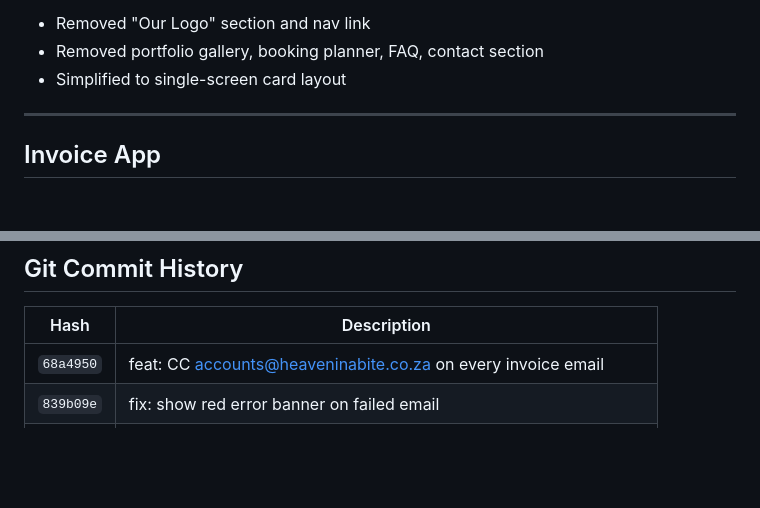
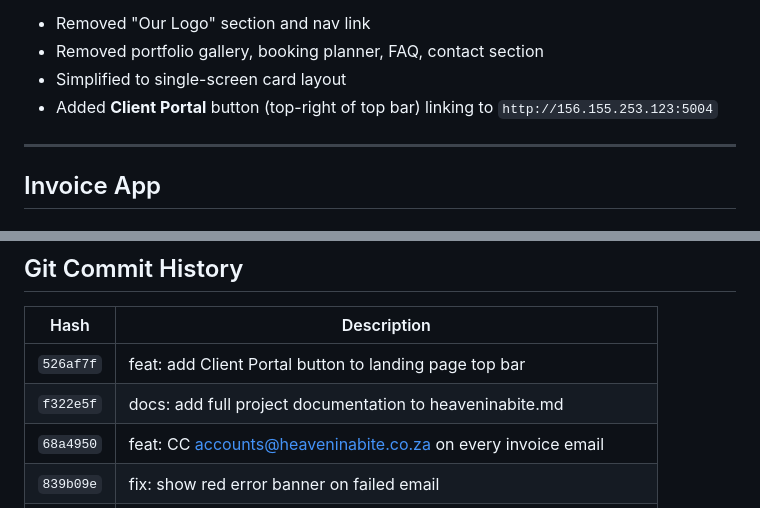
Before and after one commit to nexerav/heaveninabite-invoice, a Markdown page: heaveninabite.md, 2 parts joined by grey strips. Rendered like a GitHub page; blank space fills up the shorter version.

Commit message:
docs: update heaveninabite.md with Client Portal button and latest commits

```diff
--- a/heaveninabite.md
+++ b/heaveninabite.md
@@ -60,6 +60,7 @@ Single-screen no-scroll landing page. No frameworks — pure HTML/CSS.
 - Removed "Our Logo" section and nav link
 - Removed portfolio gallery, booking planner, FAQ, contact section
 - Simplified to single-screen card layout
+- Added **Client Portal** button (top-right of top bar) linking to `http://156.155.253.123:5004`
 
 ---
 
@@ -167,6 +168,8 @@ docker compose up -d --build
 
 | Hash | Description |
 |---|---|
+| `526af7f` | feat: add Client Portal button to landing page top bar |
+| `f322e5f` | docs: add full project documentation to heaveninabite.md |
 | `68a4950` | feat: CC accounts@heaveninabite.co.za on every invoice email |
 | `839b09e` | fix: show red error banner on failed email |
 | `a9a4604` | fix: update login footer to Powered by Nexera Ventures |
```
